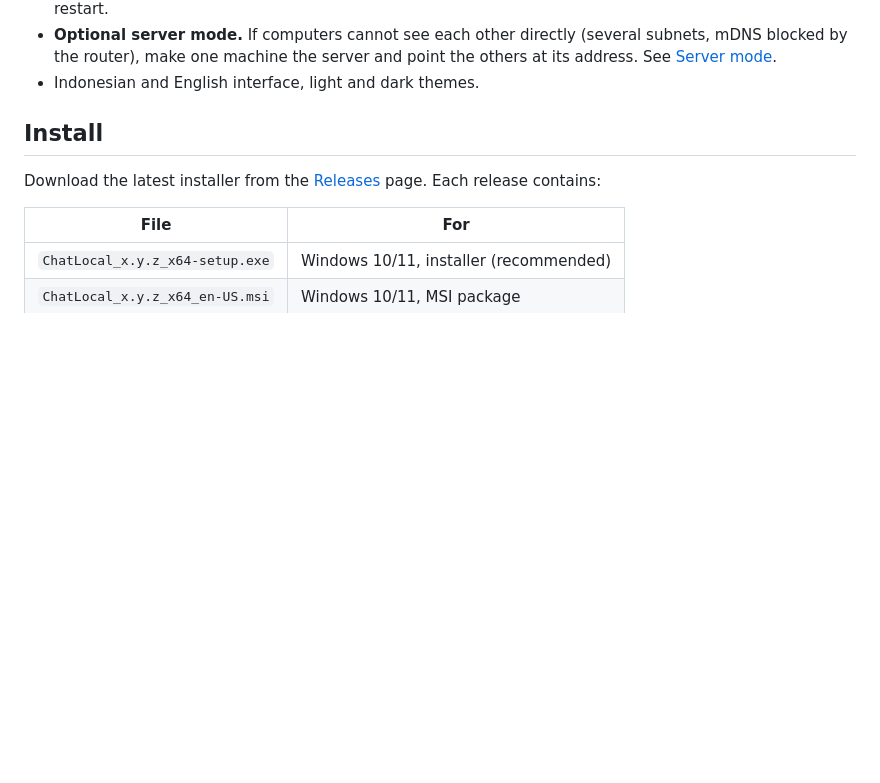
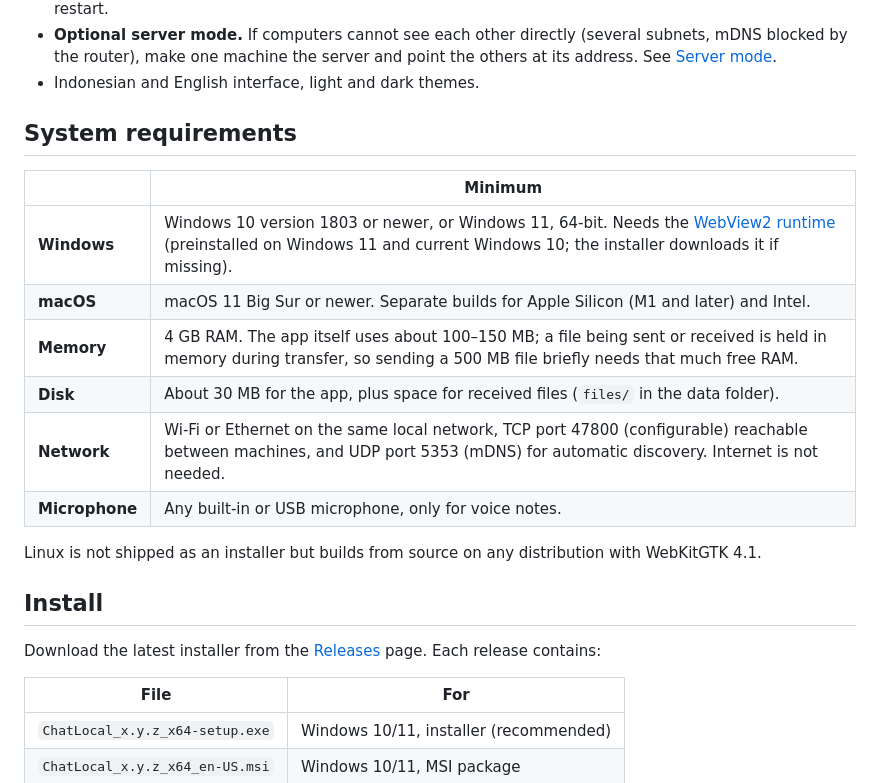
Before and after one commit to iniadil/chat-local, a Markdown page: README.md, the part around the change. GitHub-like rendering; blank space fills up the shorter version.

Commit message:
Document minimum system requirements in README
Co-Authored-By: Claude Mythos 5.1 <noreply@anthropic.com>
Claude-Session: https://claude.ai/code/session_01V9H6uEgBSELny4iFrYxyuv

```diff
--- a/README.md
+++ b/README.md
@@ -25,6 +25,19 @@ and macOS machines in any combination.
   subnets, mDNS blocked by the router), make one machine the server and point
   the others at its address. See [Server mode](#server-mode-optional).
 - Indonesian and English interface, light and dark themes.
+
+## System requirements
+
+| | Minimum |
+|---|---|
+| **Windows** | Windows 10 version 1803 or newer, or Windows 11, 64‑bit. Needs the [WebView2 runtime](https://developer.microsoft.com/microsoft-edge/webview2/) (preinstalled on Windows 11 and current Windows 10; the installer downloads it if missing). |
+| **macOS** | macOS 11 Big Sur or newer. Separate builds for Apple Silicon (M1 and later) and Intel. |
+| **Memory** | 4 GB RAM. The app itself uses about 100–150 MB; a file being sent or received is held in memory during transfer, so sending a 500 MB file briefly needs that much free RAM. |
+| **Disk** | About 30 MB for the app, plus space for received files (`files/` in the data folder). |
+| **Network** | Wi‑Fi or Ethernet on the same local network, TCP port 47800 (configurable) reachable between machines, and UDP port 5353 (mDNS) for automatic discovery. Internet is not needed. |
+| **Microphone** | Any built‑in or USB microphone, only for voice notes. |
+
+Linux is not shipped as an installer but builds from source on any distribution with WebKitGTK 4.1.
 
 ## Install
 
```
